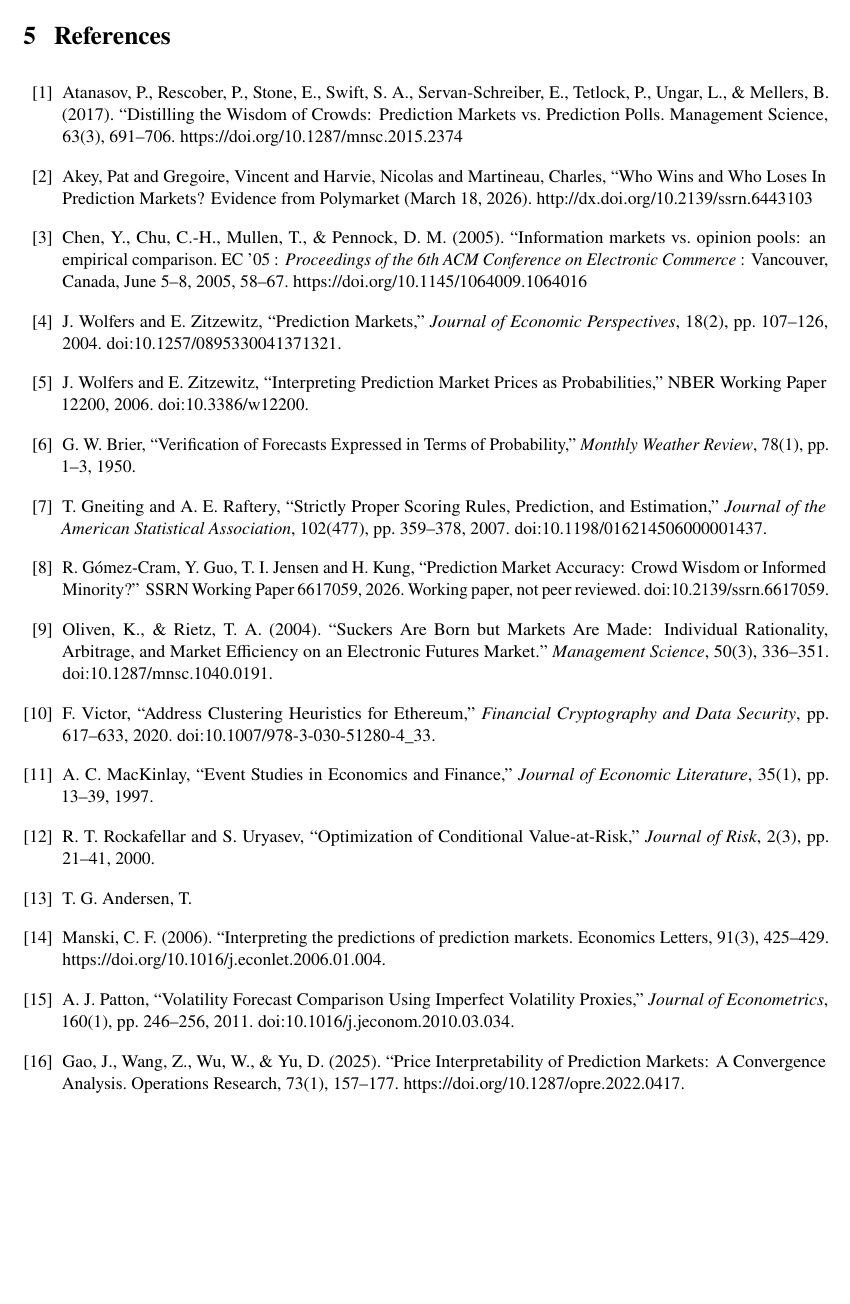
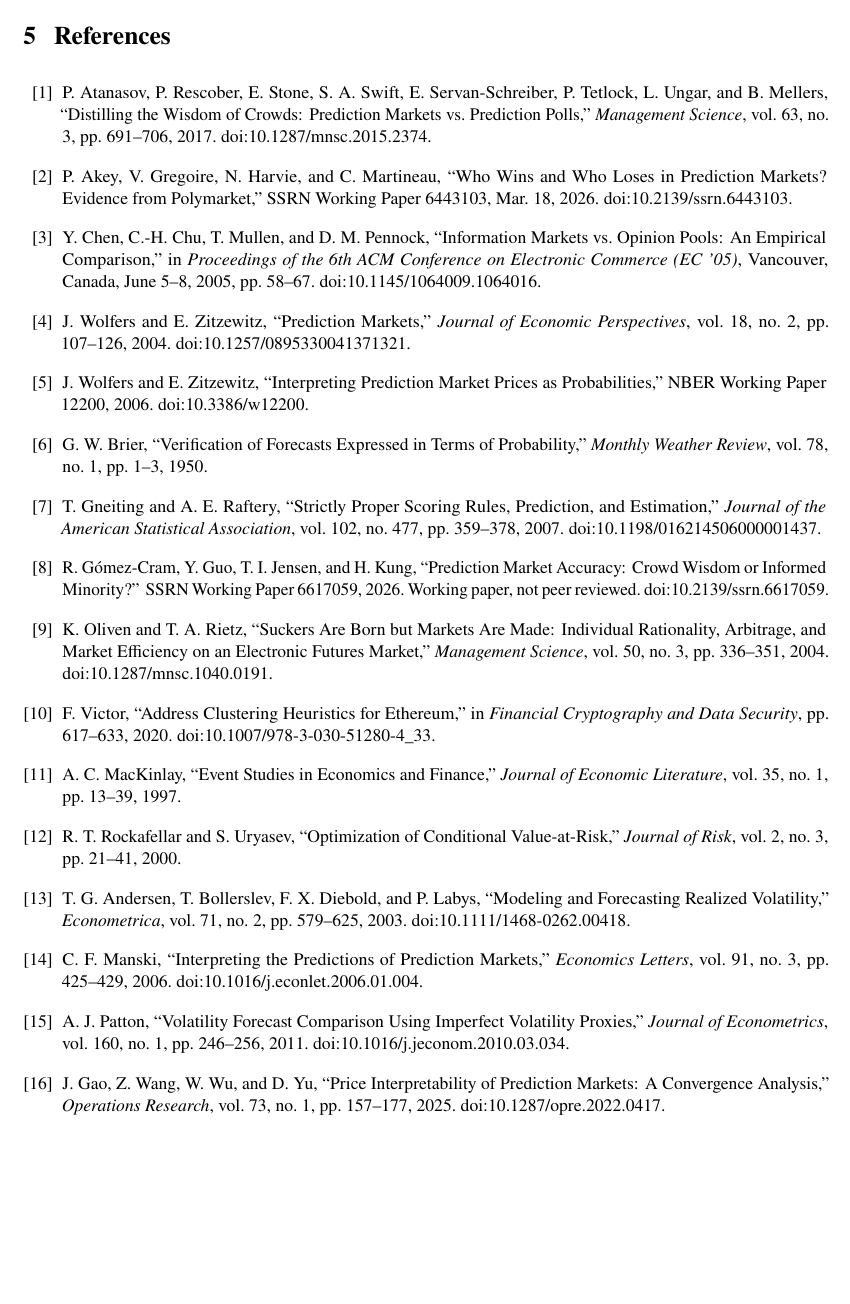
Before and after one commit to SunnySze0000/FYP, a LaTeX document (proposal/proposal.tex, which reads proposal/references.tex): part of page 26 of 32, cut so that both start at the same text. Compiled offline with pdfLaTeX.

Commit message:
fix reference numbering

```diff
--- a/proposal/references.tex
+++ b/proposal/references.tex
@@ -5,26 +5,25 @@
 \begin{thebibliography}{99}
 \setlength{\itemsep}{7pt}
 \bibitem{atanasov}
-  Atanasov, P., Rescober, P., Stone, E., Swift, S. A., Servan-Schreiber, E., Tetlock, P., Ungar, L., \& Mellers, B. (2017). ``Distilling the Wisdom of Crowds: Prediction Markets vs. Prediction Polls. Management Science, 63(3), 691--706. \href{https://doi.org/10.1287/mnsc.2015.2374}{https://doi.org/10.1287/mnsc.2015.2374}
-\bibitem{akey} Akey, Pat and Gregoire, Vincent and Harvie, Nicolas and Martineau, Charles, ``Who Wins and Who Loses In Prediction Markets? Evidence from Polymarket (March 18, 2026). \href{http://dx.doi.org/10.2139/ssrn.6443103}{http://dx.doi.org/10.2139/ssrn.6443103}
+P. Atanasov, P. Rescober, E. Stone, S. A. Swift, E. Servan-Schreiber, P. Tetlock, L. Ungar, and B. Mellers, ``Distilling the Wisdom of Crowds: Prediction Markets vs. Prediction Polls,'' \textit{Management Science}, vol. 63, no. 3, pp. 691--706, 2017. \href{https://doi.org/10.1287/mnsc.2015.2374}{doi:10.1287/mnsc.2015.2374}.
+\bibitem{akey}
+P. Akey, V. Gregoire, N. Harvie, and C. Martineau, ``Who Wins and Who Loses in Prediction Markets? Evidence from Polymarket,'' SSRN Working Paper 6443103, Mar. 18, 2026. \href{http://dx.doi.org/10.2139/ssrn.6443103}{doi:10.2139/ssrn.6443103}.
 \bibitem{chen}
-  Chen, Y., Chu, C.-H., Mullen, T., \& Pennock, D. M. (2005). ``Information markets vs. opinion pools: an empirical comparison. EC '05 : \textit{Proceedings of the 6th ACM Conference on Electronic Commerce} : Vancouver, Canada, June 5--8, 2005, 58--67. \href{https://doi.org/10.1145/1064009.1064016}{https://doi.org/10.1145/1064009.1064016}
+Y. Chen, C.-H. Chu, T. Mullen, and D. M. Pennock, ``Information Markets vs. Opinion Pools: An Empirical Comparison,'' in \textit{Proceedings of the 6th ACM Conference on Electronic Commerce (EC '05)}, Vancouver, Canada, June 5--8, 2005, pp. 58--67. \href{https://doi.org/10.1145/1064009.1064016}{doi:10.1145/1064009.1064016}.
 
-\bibitem{wolfers2004} J. Wolfers and E. Zitzewitz, ``Prediction Markets,'' \textit{Journal of Economic Perspectives}, 18(2), pp. 107--126, 2004. \href{https://doi.org/10.1257/0895330041371321}{doi:10.1257/0895330041371321}.
+\bibitem{wolfers2004} J. Wolfers and E. Zitzewitz, ``Prediction Markets,'' \textit{Journal of Economic Perspectives}, vol. 18, no. 2, pp. 107--126, 2004. \href{https://doi.org/10.1257/0895330041371321}{doi:10.1257/0895330041371321}.
 \bibitem{wolfers2006} J. Wolfers and E. Zitzewitz, ``Interpreting Prediction Market Prices as Probabilities,'' NBER Working Paper 12200, 2006. \href{https://doi.org/10.3386/w12200}{doi:10.3386/w12200}.
-\bibitem{brier} G. W. Brier, ``Verification of Forecasts Expressed in Terms of Probability,'' \textit{Monthly Weather Review}, 78(1), pp. 1--3, 1950.
-\bibitem{gneiting} T. Gneiting and A. E. Raftery, ``Strictly Proper Scoring Rules, Prediction, and Estimation,'' \textit{Journal of the American Statistical Association}, 102(477), pp. 359--378, 2007. \href{https://doi.org/10.1198/016214506000001437}{doi:10.1198/016214506000001437}.
-\bibitem{gomez} R. G\'omez-Cram, Y. Guo, T. I. Jensen and H. Kung, ``Prediction Market Accuracy: Crowd Wisdom or Informed Minority?'' SSRN Working Paper 6617059, 2026. Working paper, not peer reviewed. \href{https://doi.org/10.2139/ssrn.6617059}{doi:10.2139/ssrn.6617059}.
-\bibitem{Oliven}
-  Oliven, K., \& Rietz, T. A. (2004). ``Suckers Are Born but Markets Are Made: Individual Rationality, Arbitrage, and Market Efficiency on an Electronic Futures Market.'' \textit{Management Science}, 50(3), 336--351. \href{https://doi.org/10.1287/mnsc.1040.0191}{doi:10.1287/mnsc.1040.0191}.
-\bibitem{victor} F. Victor, ``Address Clustering Heuristics for Ethereum,'' \textit{Financial Cryptography and Data Security}, pp. 617--633, 2020. \href{https://doi.org/10.1007/978-3-030-51280-4_33}{doi:10.1007/978-3-030-51280-4\_33}.
-\bibitem{mackinlay} A. C. MacKinlay, ``Event Studies in Economics and Finance,'' \textit{Journal of Economic Literature}, 35(1), pp. 13--39, 1997.
-\bibitem{rockafellar} R. T. Rockafellar and S. Uryasev, ``Optimization of Conditional Value-at-Risk,'' \textit{Journal of Risk}, 2(3), pp. 21--41, 2000.
-\bibitem{andersen} T. G. Andersen, T.
-\bibitem{manski} Manski, C. F. (2006). ``Interpreting the predictions of prediction markets. Economics Letters, 91(3), 425--429. \href{https://doi.org/10.1016/j.econlet.2006.01.004}{https://doi.org/10.1016/j.econlet.2006.01.004}.
-\bibitem{patton} A. J. Patton, ``Volatility Forecast Comparison Using Imperfect Volatility Proxies,'' \textit{Journal of Econometrics}, 160(1), pp. 246--256, 2011. \href{https://doi.org/10.1016/j.jeconom.2010.03.034}{doi:10.1016/j.jeconom.2010.03.034}.
-\bibitem{gao}
-  Gao, J., Wang, Z., Wu, W., \& Yu, D. (2025). ``Price Interpretability of Prediction Markets: A Convergence Analysis. Operations Research, 73(1), 157--177. \href{https://doi.org/10.1287/opre.2022.0417}{https://doi.org/10.1287/opre.2022.0417}.
+\bibitem{brier} G. W. Brier, ``Verification of Forecasts Expressed in Terms of Probability,'' \textit{Monthly Weather Review}, vol. 78, no. 1, pp. 1--3, 1950.
+\bibitem{gneiting} T. Gneiting and A. E. Raftery, ``Strictly Proper Scoring Rules, Prediction, and Estimation,'' \textit{Journal of the American Statistical Association}, vol. 102, no. 477, pp. 359--378, 2007. \href{https://doi.org/10.1198/016214506000001437}{doi:10.1198/016214506000001437}.
+\bibitem{gomez} R. G\'omez-Cram, Y. Guo, T. I. Jensen, and H. Kung, ``Prediction Market Accuracy: Crowd Wisdom or Informed Minority?'' SSRN Working Paper 6617059, 2026. Working paper, not peer reviewed. \href{https://doi.org/10.2139/ssrn.6617059}{doi:10.2139/ssrn.6617059}.
+\bibitem{Oliven} K. Oliven and T. A. Rietz, ``Suckers Are Born but Markets Are Made: Individual Rationality, Arbitrage, and Market Efficiency on an Electronic Futures Market,'' \textit{Management Science}, vol. 50, no. 3, pp. 336--351, 2004. \href{https://doi.org/10.1287/mnsc.1040.0191}{doi:10.1287/mnsc.1040.0191}.
+\bibitem{victor} F. Victor, ``Address Clustering Heuristics for Ethereum,'' in \textit{Financial Cryptography and Data Security}, pp. 617--633, 2020. \href{https://doi.org/10.1007/978-3-030-51280-4_33}{doi:10.1007/978-3-030-51280-4\_33}.
+\bibitem{mackinlay} A. C. MacKinlay, ``Event Studies in Economics and Finance,'' \textit{Journal of Economic Literature}, vol. 35, no. 1, pp. 13--39, 1997.
+\bibitem{rockafellar} R. T. Rockafellar and S. Uryasev, ``Optimization of Conditional Value-at-Risk,'' \textit{Journal of Risk}, vol. 2, no. 3, pp. 21--41, 2000.
+\bibitem{andersen} T. G. Andersen, T. Bollerslev, F. X. Diebold, and P. Labys, ``Modeling and Forecasting Realized Volatility,'' \textit{Econometrica}, vol. 71, no. 2, pp. 579--625, 2003. \href{https://doi.org/10.1111/1468-0262.00418}{doi:10.1111/1468-0262.00418}.
+\bibitem{manski} C. F. Manski, ``Interpreting the Predictions of Prediction Markets,'' \textit{Economics Letters}, vol. 91, no. 3, pp. 425--429, 2006. \href{https://doi.org/10.1016/j.econlet.2006.01.004}{doi:10.1016/j.econlet.2006.01.004}.
+\bibitem{patton} A. J. Patton, ``Volatility Forecast Comparison Using Imperfect Volatility Proxies,'' \textit{Journal of Econometrics}, vol. 160, no. 1, pp. 246--256, 2011. \href{https://doi.org/10.1016/j.jeconom.2010.03.034}{doi:10.1016/j.jeconom.2010.03.034}.
+\bibitem{gao} J. Gao, Z. Wang, W. Wu, and D. Yu, ``Price Interpretability of Prediction Markets: A Convergence Analysis,'' \textit{Operations Research}, vol. 73, no. 1, pp. 157--177, 2025. \href{https://doi.org/10.1287/opre.2022.0417}{doi:10.1287/opre.2022.0417}.
 
 
 \end{thebibliography}
```
Also changed, not shown: proposal/README.md, proposal/proposal.pdf, proposal/references.tex (2 more changed lines).
